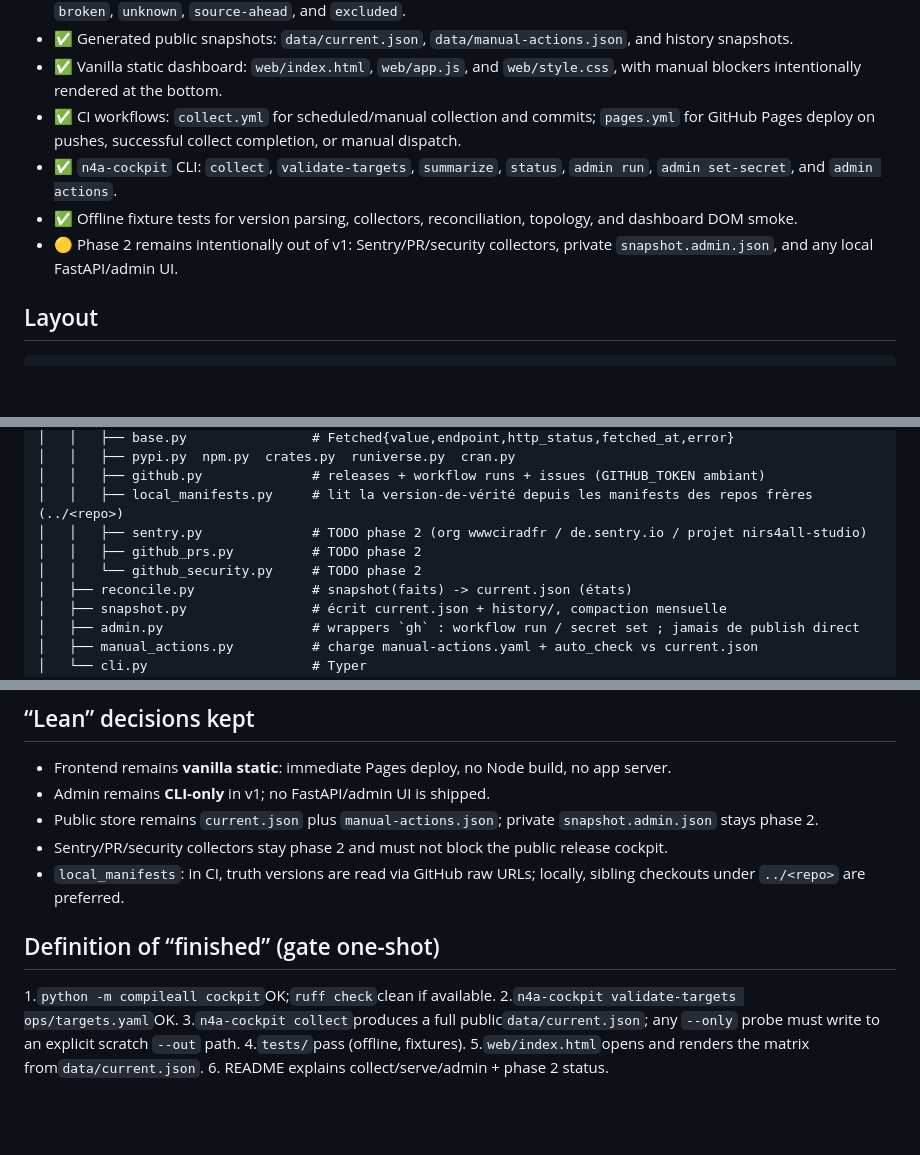
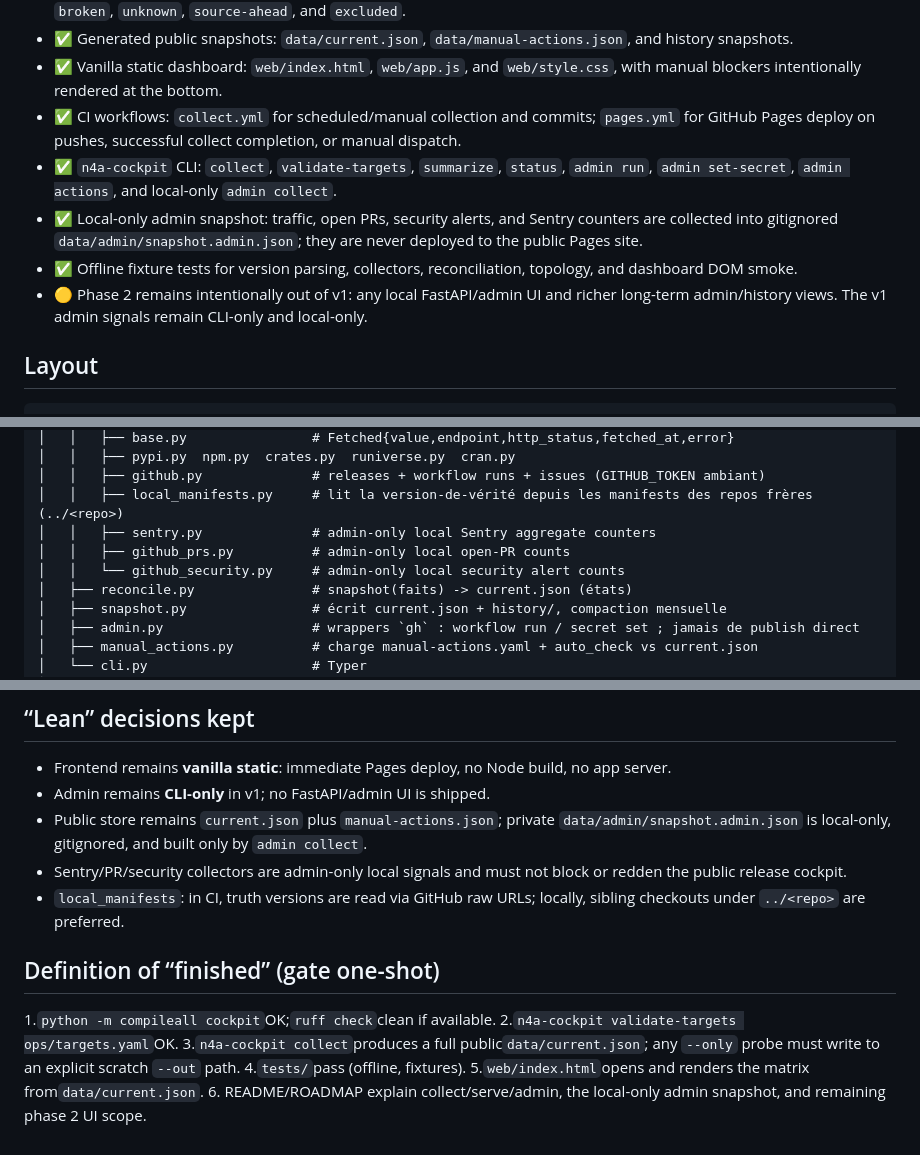
Before and after one commit to GBeurier/nirs4all-cockpit, a Markdown page: ROADMAP.md, 3 parts joined by grey strips. GitHub-like rendering; blank space fills up the shorter version.

Commit message:
docs(roadmap): align admin snapshot status

```diff
--- a/ROADMAP.md
+++ b/ROADMAP.md
@@ -16,9 +16,10 @@
 - ✅ Generated public snapshots: `data/current.json`, `data/manual-actions.json`, and history snapshots.
 - ✅ Vanilla static dashboard: `web/index.html`, `web/app.js`, and `web/style.css`, with manual blockers intentionally rendered at the bottom.
 - ✅ CI workflows: `collect.yml` for scheduled/manual collection and commits; `pages.yml` for GitHub Pages deploy on pushes, successful collect completion, or manual dispatch.
-- ✅ `n4a-cockpit` CLI: `collect`, `validate-targets`, `summarize`, `status`, `admin run`, `admin set-secret`, and `admin actions`.
+- ✅ `n4a-cockpit` CLI: `collect`, `validate-targets`, `summarize`, `status`, `admin run`, `admin set-secret`, `admin actions`, and local-only `admin collect`.
+- ✅ Local-only admin snapshot: traffic, open PRs, security alerts, and Sentry counters are collected into gitignored `data/admin/snapshot.admin.json`; they are never deployed to the public Pages site.
 - ✅ Offline fixture tests for version parsing, collectors, reconciliation, topology, and dashboard DOM smoke.
-- 🟡 Phase 2 remains intentionally out of v1: Sentry/PR/security collectors, private `snapshot.admin.json`, and any local FastAPI/admin UI.
+- 🟡 Phase 2 remains intentionally out of v1: any local FastAPI/admin UI and richer long-term admin/history views. The v1 admin signals remain CLI-only and local-only.
 
 ## Layout
 
@@ -41,9 +42,9 @@ nirs4all-cockpit/
 │   │   ├── pypi.py  npm.py  crates.py  runiverse.py  cran.py
 │   │   ├── github.py              # releases + workflow runs + issues (GITHUB_TOKEN ambiant)
 │   │   ├── local_manifests.py     # lit la version-de-vérité depuis les manifests des repos frères (../<repo>)
-│   │   ├── sentry.py              # TODO phase 2 (org wwwciradfr / de.sentry.io / projet nirs4all-studio)
-│   │   ├── github_prs.py          # TODO phase 2
-│   │   └── github_security.py     # TODO phase 2
+│   │   ├── sentry.py              # admin-only local Sentry aggregate counters
+│   │   ├── github_prs.py          # admin-only local open-PR counts
+│   │   └── github_security.py     # admin-only local security alert counts
 │   ├── reconcile.py               # snapshot(faits) -> current.json (états)
 │   ├── snapshot.py                # écrit current.json + history/, compaction mensuelle
 │   ├── admin.py                   # wrappers `gh` : workflow run / secret set ; jamais de publish direct
@@ -153,9 +155,9 @@ Admin guardrails: refuse if`gh auth status`fails;`--dry-run`default; confirmatio
 
 - Frontend remains **vanilla static**: immediate Pages deploy, no Node build, no app server.
 - Admin remains **CLI-only** in v1; no FastAPI/admin UI is shipped.
-- Public store remains `current.json` plus `manual-actions.json`; private `snapshot.admin.json` stays phase 2.
-- Sentry/PR/security collectors stay phase 2 and must not block the public release cockpit.
+- Public store remains `current.json` plus `manual-actions.json`; private `data/admin/snapshot.admin.json` is local-only, gitignored, and built only by `admin collect`.
+- Sentry/PR/security collectors are admin-only local signals and must not block or redden the public release cockpit.
 - `local_manifests`: in CI, truth versions are read via GitHub raw URLs; locally, sibling checkouts under `../<repo>` are preferred.
 
 ## Definition of “finished” (gate one-shot)
-1.`python -m compileall cockpit`OK;`ruff check`clean if available. 2.`n4a-cockpit validate-targets ops/targets.yaml`OK. 3.`n4a-cockpit collect`produces a full public`data/current.json`; any `--only` probe must write to an explicit scratch `--out` path. 4.`tests/`pass (offline, fixtures). 5.`web/index.html`opens and renders the matrix from`data/current.json`. 6. README explains collect/serve/admin + phase 2 status.
+1.`python -m compileall cockpit`OK;`ruff check`clean if available. 2.`n4a-cockpit validate-targets ops/targets.yaml`OK. 3.`n4a-cockpit collect`produces a full public`data/current.json`; any `--only` probe must write to an explicit scratch `--out` path. 4.`tests/`pass (offline, fixtures). 5.`web/index.html`opens and renders the matrix from`data/current.json`. 6. README/ROADMAP explain collect/serve/admin, the local-only admin snapshot, and remaining phase 2 UI scope.
```
Also changed, not shown: other parts of ROADMAP.md (+1 -0 lines).
